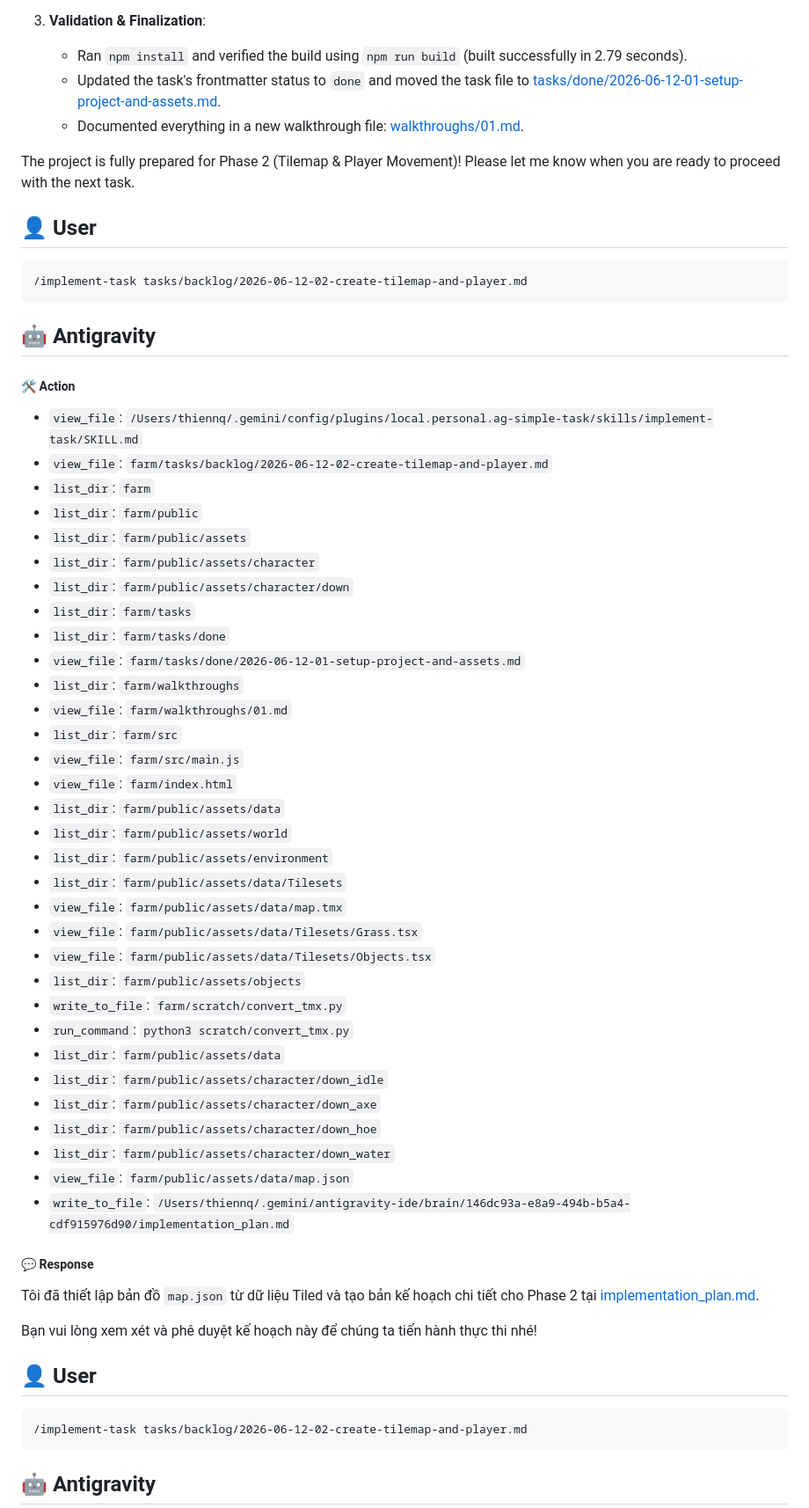
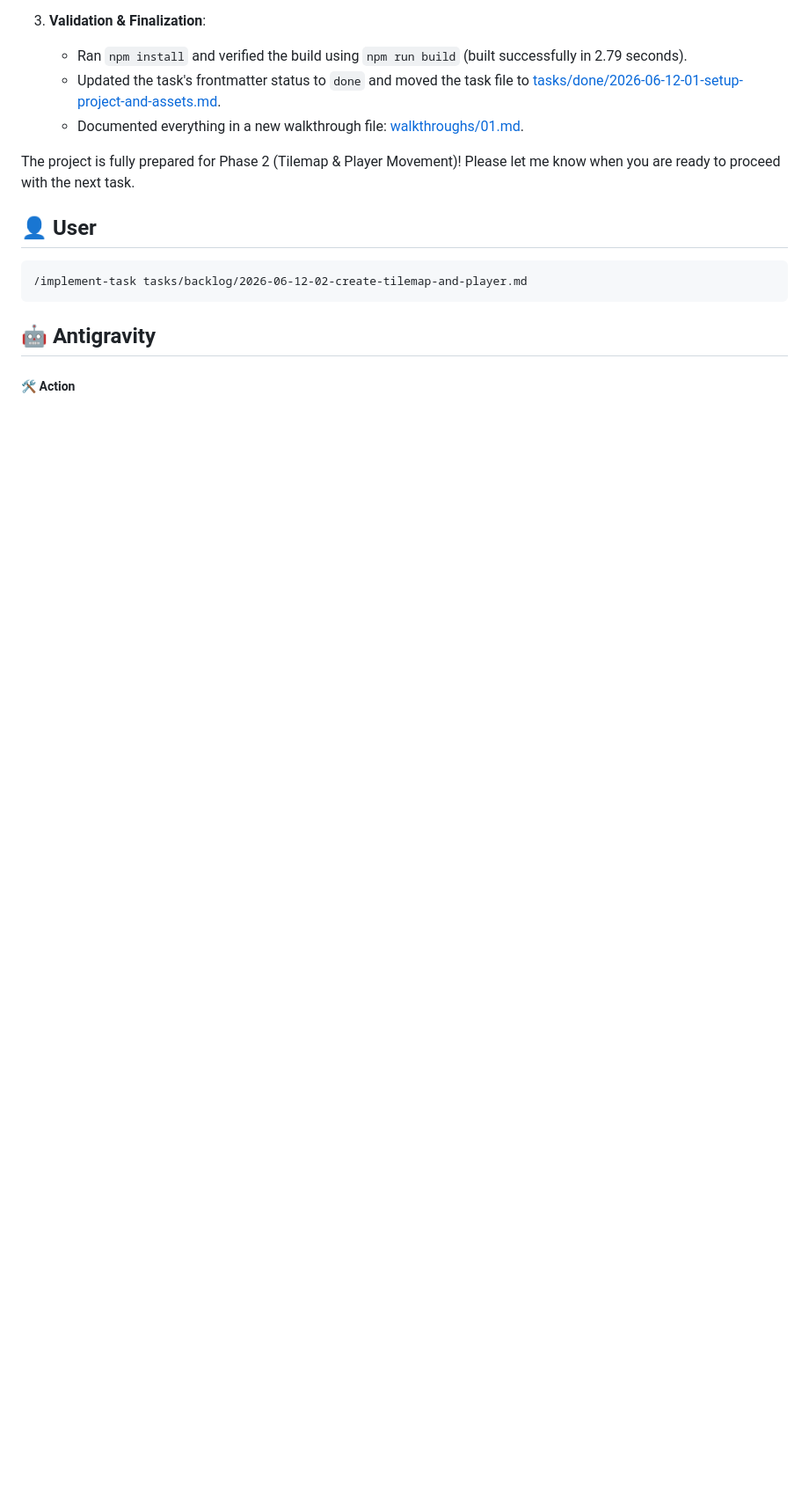
Before and after one commit to thiennq/dat-farm, a Markdown page: chatlog.md, the part around one of its changes. Shown at 88% size. Drawn GitHub-style; blank space fills up the shorter version.

````diff
--- a/chatlog.md
+++ b/chatlog.md
@@ -424,50 +424,3 @@ The project is fully prepared for Phase 2 (Tilemap & Player Movement)! Please le
 ## 🤖 Antigravity
 
 ##### 🛠️ Action
-- `view_file`: `/Users/thiennq/.gemini/config/plugins/local.personal.ag-simple-task/skills/implement-task/SKILL.md`
-- `view_file`: `farm/tasks/backlog/2026-06-12-02-create-tilemap-and-player.md`
-- `list_dir`: `farm`
-- `list_dir`: `farm/public`
-- `list_dir`: `farm/public/assets`
-- `list_dir`: `farm/public/assets/character`
-- `list_dir`: `farm/public/assets/character/down`
-- `list_dir`: `farm/tasks`
-- `list_dir`: `farm/tasks/done`
-- `view_file`: `farm/tasks/done/2026-06-12-01-setup-project-and-assets.md`
-- `list_dir`: `farm/walkthroughs`
-- `view_file`: `farm/walkthroughs/01.md`
-- `list_dir`: `farm/src`
-- `view_file`: `farm/src/main.js`
-- `view_file`: `farm/index.html`
-- `list_dir`: `farm/public/assets/data`
-- `list_dir`: `farm/public/assets/world`
-- `list_dir`: `farm/public/assets/environment`
-- `list_dir`: `farm/public/assets/data/Tilesets`
-- `view_file`: `farm/public/assets/data/map.tmx`
-- `view_file`: `farm/public/assets/data/Tilesets/Grass.tsx`
-- `view_file`: `farm/public/assets/data/Tilesets/Objects.tsx`
-- `list_dir`: `farm/public/assets/objects`
-- `write_to_file`: `farm/scratch/convert_tmx.py`
-- `run_command`: `python3 scratch/convert_tmx.py`
-- `list_dir`: `farm/public/assets/data`
-- `list_dir`: `farm/public/assets/character/down_idle`
-- `list_dir`: `farm/public/assets/character/down_axe`
-- `list_dir`: `farm/public/assets/character/down_hoe`
-- `list_dir`: `farm/public/assets/character/down_water`
-- `view_file`: `farm/public/assets/data/map.json`
-- `write_to_file`: `/Users/thiennq/.gemini/antigravity-ide/brain/146dc93a-e8a9-494b-b5a4-cdf915976d90/implementation_plan.md`
-
-##### 💬 Response
-
-Tôi đã thiết lập bản đồ `map.json` từ dữ liệu Tiled và tạo bản kế hoạch chi tiết cho Phase 2 tại [implementation_plan.md](file:///Users/thiennq/.gemini/antigravity-ide/brain/146dc93a-e8a9-494b-b5a4-cdf915976d90/implementation_plan.md).
-
-Bạn vui lòng xem xét và phê duyệt kế hoạch này để chúng ta tiến hành thực thi nhé!
-
-## 👤 User
-
-```
-/implement-task tasks/backlog/2026-06-12-02-create-tilemap-and-player.md
-```
-
-## 🤖 Antigravity
-
````
Also changed, not shown: other parts of chatlog.md (+0 -41 lines), 1 other file.
